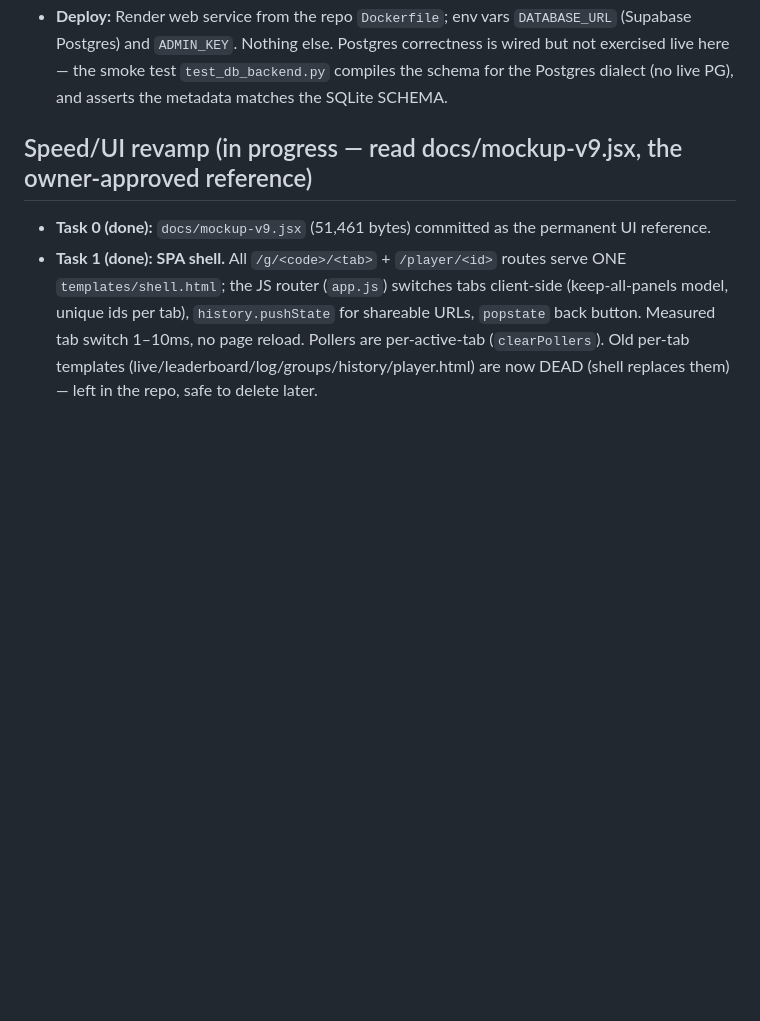
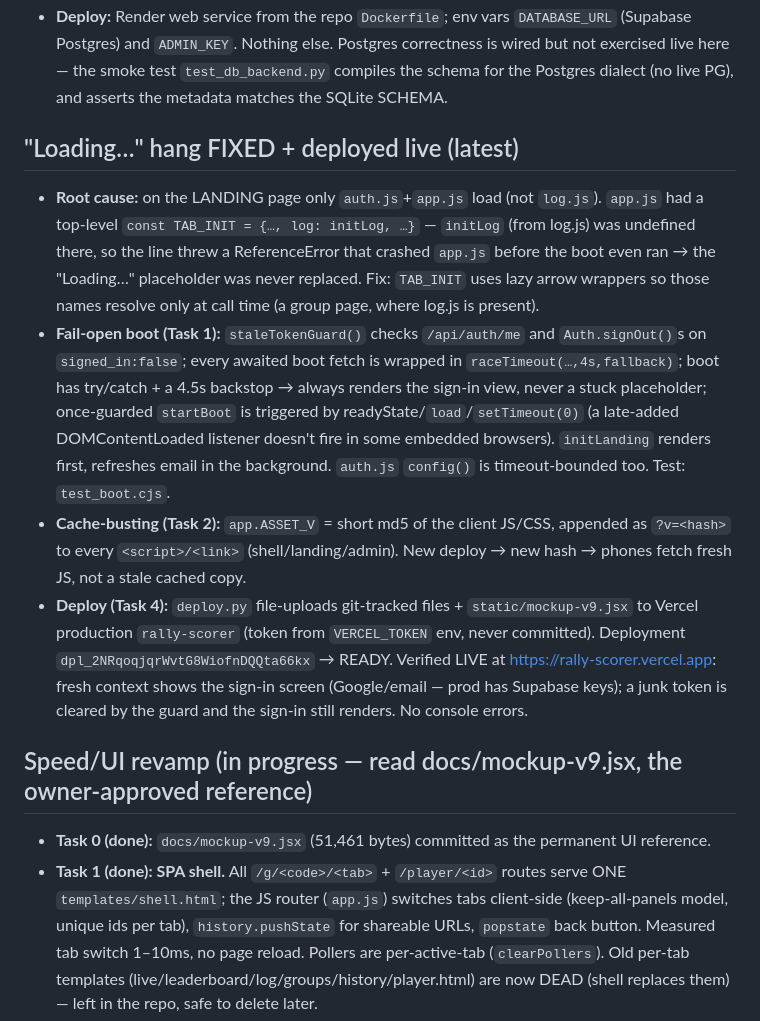
Before and after one commit to Kabir-Agarwal/rally, a Markdown page: CONTEXT.md, the part around the change. Drawn GitHub-style; blank space fills up the shorter version.

Commit message:
docs: record the Loading-hang root cause (TAB_INIT crash on landing), fail-open boot, cache-busting, and the verified production deploy (dpl_2NRqoqjqrWvtG8WiofnDQQta66kx READY)

```diff
--- a/CONTEXT.md
+++ b/CONTEXT.md
@@ -115,6 +115,27 @@ SQLite file `tennis.db` is created on first run (gitignored).
   Postgres) and `ADMIN_KEY`. Nothing else. Postgres correctness is wired but not exercised
   live here — the smoke test `test_db_backend.py` compiles the schema for the Postgres dialect
   (no live PG), and asserts the metadata matches the SQLite SCHEMA.
+
+## "Loading…" hang FIXED + deployed live (latest)
+- **Root cause:** on the LANDING page only `auth.js`+`app.js` load (not `log.js`). `app.js` had a
+  top-level `const TAB_INIT = {…, log: initLog, …}` — `initLog` (from log.js) was undefined there,
+  so the line threw a ReferenceError that crashed `app.js` before the boot even ran → the
+  "Loading…" placeholder was never replaced. Fix: `TAB_INIT` uses lazy arrow wrappers so those
+  names resolve only at call time (a group page, where log.js is present).
+- **Fail-open boot (Task 1):** `staleTokenGuard()` checks `/api/auth/me` and `Auth.signOut()`s on
+  `signed_in:false`; every awaited boot fetch is wrapped in `raceTimeout(…,4s,fallback)`; boot has
+  try/catch + a 4.5s backstop → always renders the sign-in view, never a stuck placeholder;
+  once-guarded `startBoot` is triggered by readyState/`load`/`setTimeout(0)` (a late-added
+  DOMContentLoaded listener doesn't fire in some embedded browsers). `initLanding` renders first,
+  refreshes email in the background. `auth.js` `config()` is timeout-bounded too. Test: `test_boot.cjs`.
+- **Cache-busting (Task 2):** `app.ASSET_V` = short md5 of the client JS/CSS, appended as
+  `?v=<hash>` to every `<script>/<link>` (shell/landing/admin). New deploy → new hash → phones
+  fetch fresh JS, not a stale cached copy.
+- **Deploy (Task 4):** `deploy.py` file-uploads git-tracked files + `static/mockup-v9.jsx` to
+  Vercel production `rally-scorer` (token from `VERCEL_TOKEN` env, never committed). Deployment
+  `dpl_2NRqoqjqrWvtG8WiofnDQQta66kx` → READY. Verified LIVE at https://rally-scorer.vercel.app:
+  fresh context shows the sign-in screen (Google/email — prod has Supabase keys); a junk token is
+  cleared by the guard and the sign-in still renders. No console errors.
 
 ## Speed/UI revamp (in progress — read docs/mockup-v9.jsx, the owner-approved reference)
 - **Task 0 (done):** `docs/mockup-v9.jsx` (51,461 bytes) committed as the permanent UI reference.
```
